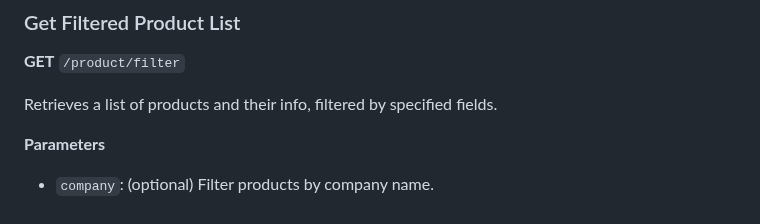
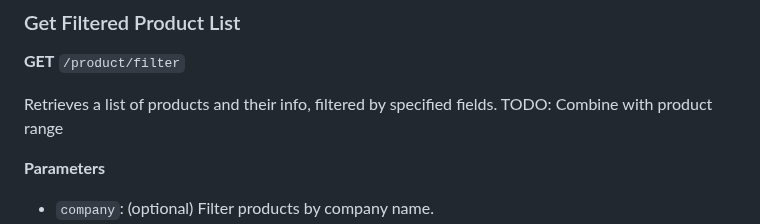
Before and after one commit to shotnothing/TeamPower8, a Markdown page: docs/API.md, the part around the change. GitHub-like rendering.

```diff
--- a/docs/API.md
+++ b/docs/API.md
@@ -90,6 +90,7 @@ Command: `GET /product/range?from=1&to=4`
 **GET** `/product/filter`
 
 Retrieves a list of products and their info, filtered by specified fields.
+TODO: Combine with product range
 
 **Parameters**
 - `company`: (optional) Filter products by company name.
```
